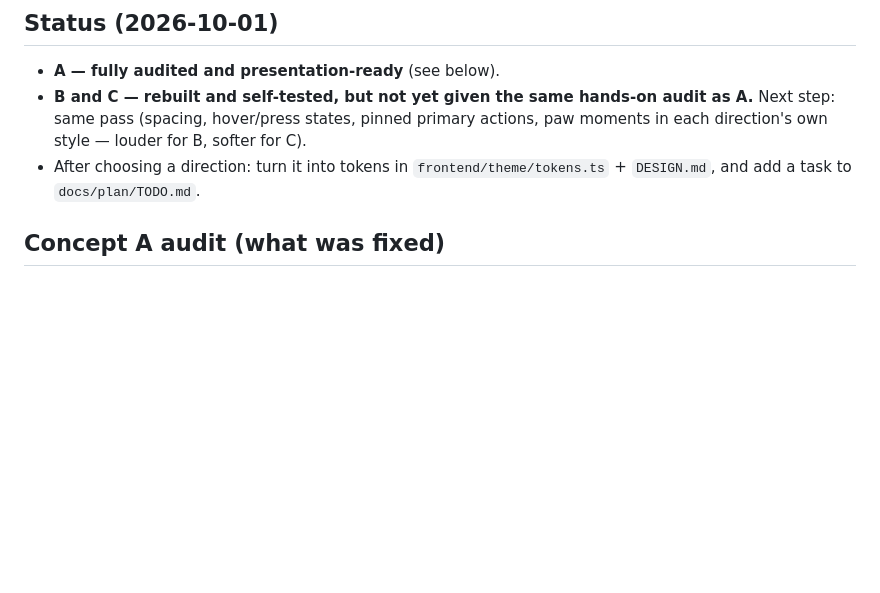
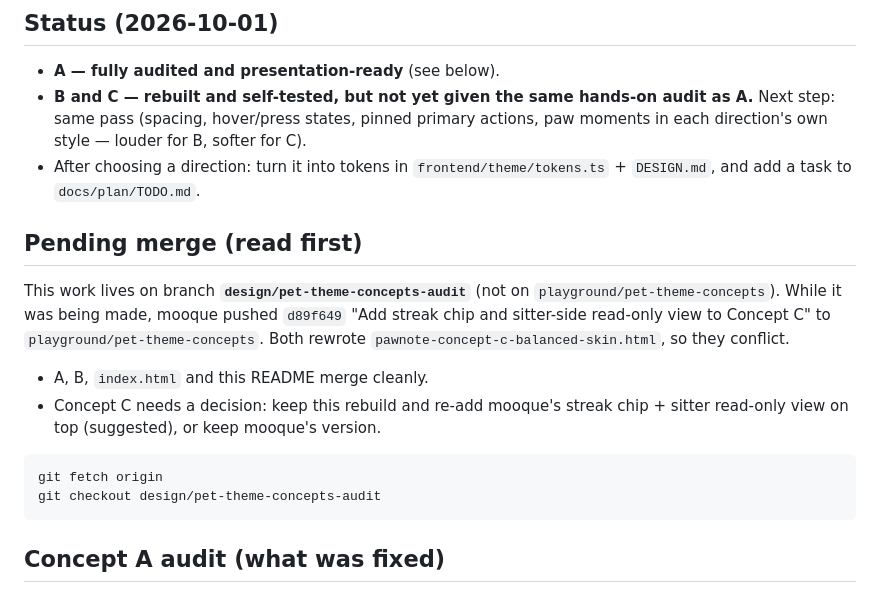
Before and after one commit to minsikpaul92/Goldito, a Markdown page: design/concept-prototypes/README.md, the part around the change. Rendered like a GitHub page; blank space fills up the shorter version.

Commit message:
docs: note pending Concept C merge with playground branch

````diff
--- a/design/concept-prototypes/README.md
+++ b/design/concept-prototypes/README.md
@@ -31,6 +31,18 @@ All three share the same flow — add a pet (name, species, sample or uploaded p
 - **A — fully audited and presentation-ready** (see below).
 - **B and C — rebuilt and self-tested, but not yet given the same hands-on audit as A.** Next step: same pass (spacing, hover/press states, pinned primary actions, paw moments in each direction's own style — louder for B, softer for C).
 - After choosing a direction: turn it into tokens in `frontend/theme/tokens.ts` + `DESIGN.md`, and add a task to `docs/plan/TODO.md`.
+
+## Pending merge (read first)
+
+This work lives on branch **`design/pet-theme-concepts-audit`** (not on `playground/pet-theme-concepts`). While it was being made, mooque pushed `d89f649` "Add streak chip and sitter-side read-only view to Concept C" to `playground/pet-theme-concepts`. Both rewrote `pawnote-concept-c-balanced-skin.html`, so they conflict.
+
+- A, B, `index.html` and this README merge cleanly.
+- Concept C needs a decision: keep this rebuild and re-add mooque's streak chip + sitter read-only view on top (suggested), or keep mooque's version.
+
+```bash
+git fetch origin
+git checkout design/pet-theme-concepts-audit
+```
 
 ## Concept A audit (what was fixed)
 
````
